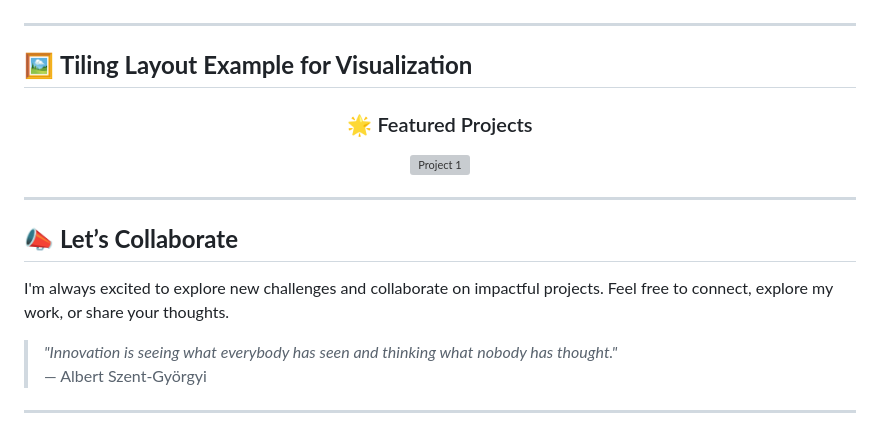
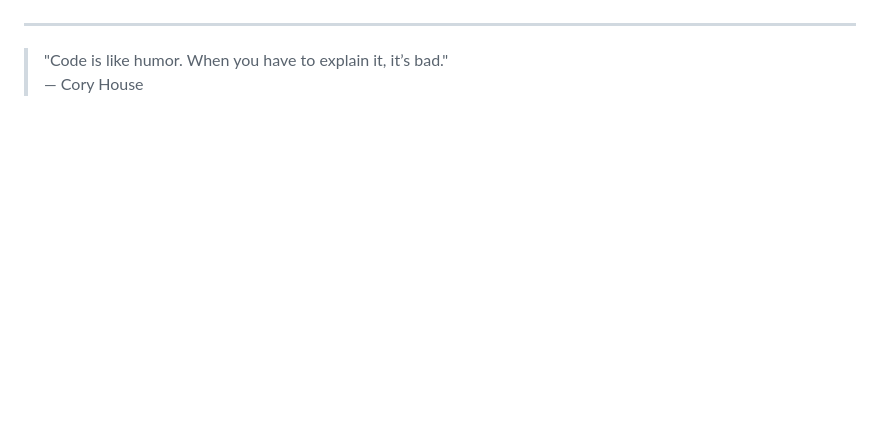
Before and after one commit to susheel7860/susheel7860.github.io, a Markdown page: README.md, the part around one of its changes. GitHub-like rendering; blank space fills up the shorter version; grey boxes are pictures that could not be loaded.

```diff
--- a/README.md
+++ b/README.md
@@ -69,26 +75,5 @@ I’m currently working on enhancing my skills in **edge AI deployment** and **g
 
 ---
 
-## 🖼 **Tiling Layout Example for Visualization**
-
-<div align="center">
-
-### 🌟 Featured Projects
-
-<a href="https://github.com/susheel7860/amazon-food-review-system">
-<img src="https://via.placeholder.com/200x150.png?text=Project+1" alt="Project 1" style="margin: 5px;">
-</a>
-
-
-
-</div>
-
----
-
-## 📣 **Let’s Collaborate**
-I'm always excited to explore new challenges and collaborate on impactful projects. Feel free to connect, explore my work, or share your thoughts.
-
-> *"Innovation is seeing what everybody has seen and thinking what nobody has thought."*
-> — Albert Szent-Györgyi
-
----
+> "Code is like humor. When you have to explain it, it’s bad."
+> — Cory House
```
Also changed, not shown: other parts of README.md (+41 -35 lines).
